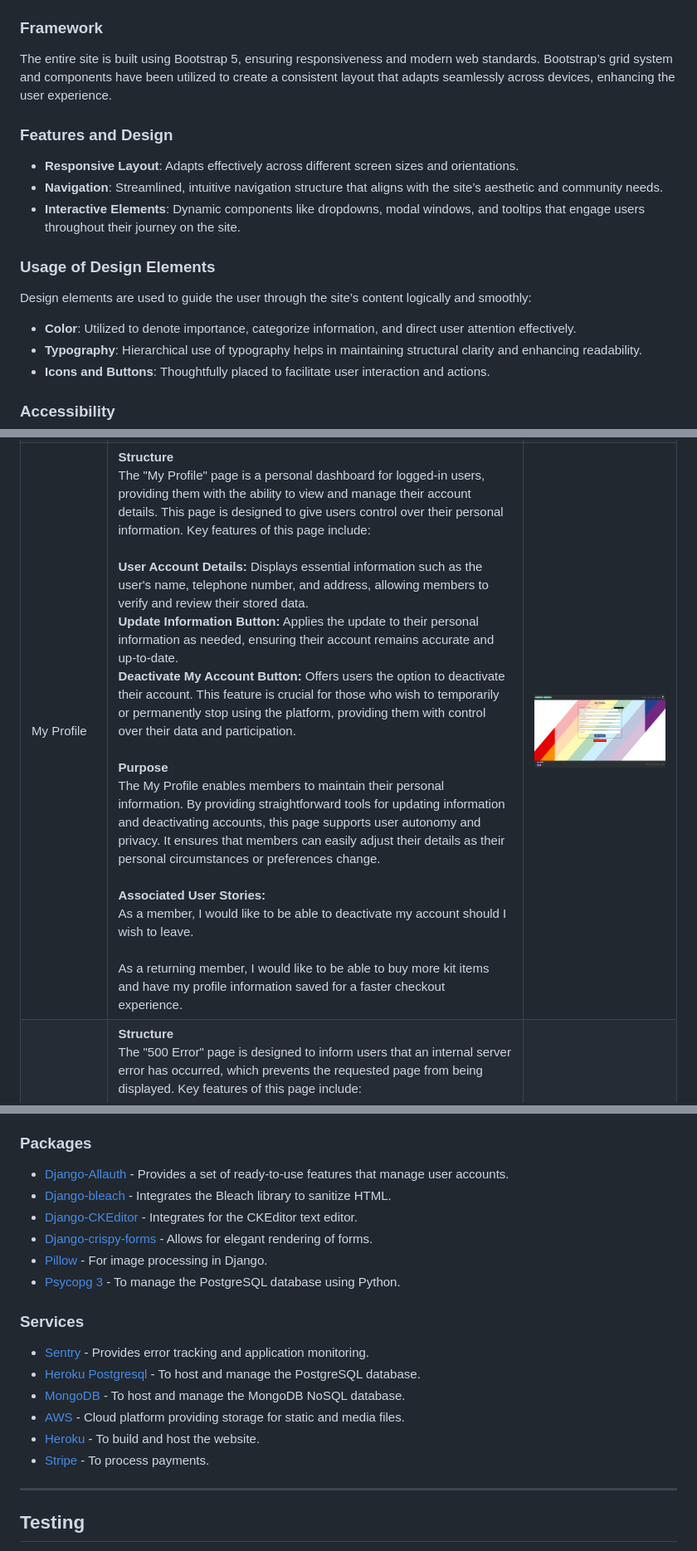
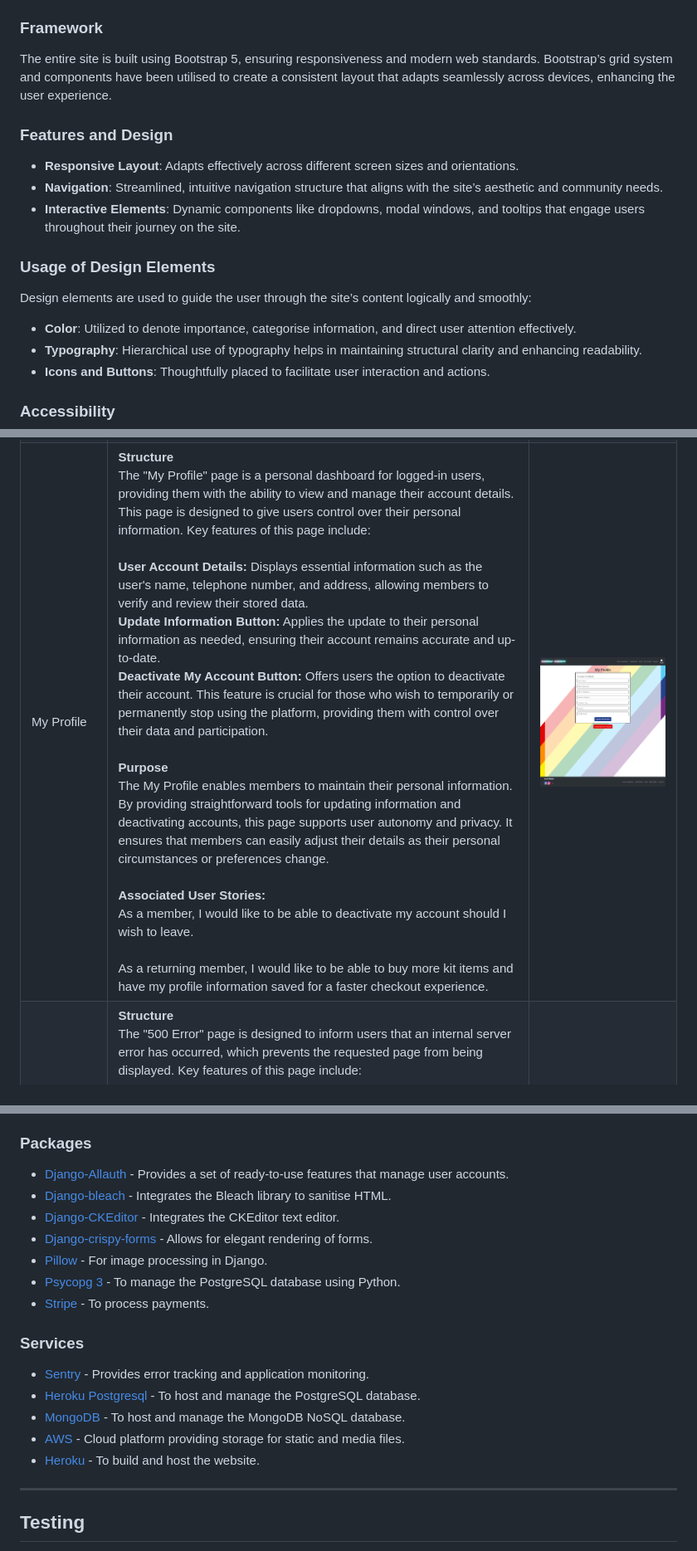
Before and after one commit to Chris-RG1980/rainbow-runners, a Markdown page: README.md, 3 parts joined by grey strips. Shown: that part at 83% size. Rendered like a GitHub page; pictures changed too: resources/features/my-profile.png.

Commit message:
Correct spelling, update images and finalize text

```diff
--- a/README.md
+++ b/README.md
@@ -193,7 +193,7 @@ The site features a rainbow-themed colour palette that not only pays homage to t
 - Neutrals: `#FFFFFF`, `#000000`
 
 ### Framework
-The entire site is built using Bootstrap 5, ensuring responsiveness and modern web standards. Bootstrap’s grid system and components have been utilized to create a consistent layout that adapts seamlessly across devices, enhancing the user experience.
+The entire site is built using Bootstrap 5, ensuring responsiveness and modern web standards. Bootstrap’s grid system and components have been utilised to create a consistent layout that adapts seamlessly across devices, enhancing the user experience.
 
 ### Features and Design
 - **Responsive Layout**: Adapts effectively across different screen sizes and orientations.
@@ -202,7 +202,7 @@ The entire site is built using Bootstrap 5, ensuring responsiveness and modern w
 
 ### Usage of Design Elements
 Design elements are used to guide the user through the site’s content logically and smoothly:
-- **Color**: Utilized to denote importance, categorize information, and direct user attention effectively.
+- **Color**: Utilized to denote importance, categorise information, and direct user attention effectively.
 - **Typography**: Hierarchical use of typography helps in maintaining structural clarity and enhancing readability.
 - **Icons and Buttons**: Thoughtfully placed to facilitate user interaction and actions.
 
@@ -372,18 +375,18 @@ A non-relational database has been implemented to manage inquiries and questions
 - [Creately](https://app.creately.com) - To create database schema.
 ### Packages
 - [Django-Allauth](https://docs.allauth.org/) - Provides a set of ready-to-use features that manage user accounts.
-- [Django-bleach](https://django-bleach.readthedocs.io/) -  Integrates the Bleach library to sanitize HTML.
-- [Django-CKEditor](https://django-ckeditor.readthedocs.io/) - Integrates for the CKEditor text editor.
+- [Django-bleach](https://django-bleach.readthedocs.io/) -  Integrates the Bleach library to sanitise HTML.
+- [Django-CKEditor](https://django-ckeditor.readthedocs.io/) - Integrates the CKEditor text editor.
 - [Django-crispy-forms](https://django-crispy-forms.readthedocs.io/) - Allows for elegant rendering of forms.
 - [Pillow](https://pypi.org/project/pillow/) - For image processing in Django.
 - [Psycopg 3](https://pypi.org/project/psycopg/) - To manage the PostgreSQL database using Python.
+- [Stripe](https://dashboard.stripe.com/) - To process payments.
 ### Services
 - [Sentry](https://sentry.io) - Provides error tracking and application monitoring.
 - [Heroku Postgresql](https://elements.heroku.com/addons/heroku-postgresql) - To host and manage the PostgreSQL database.
 - [MongoDB](https://account.mongodb.com/) - To host and manage the MongoDB NoSQL database.
 - [AWS](https://www.aws.amazon.com) -  Cloud platform providing storage for static and media files.
 - [Heroku](https://www.heroku.com/) - To build and host the website.
-- [Stripe](https://dashboard.stripe.com/) - To process payments.
 ***
 ## Testing
 Please see [TESTING.md](/TESTING.md) for all testing performed.
```
Also changed, not shown: other parts of README.md (+15 -12 lines), resources/features/activation-email.png (added), resources/features/edit-product.png, resources/features/email-confirmation.png (added).
